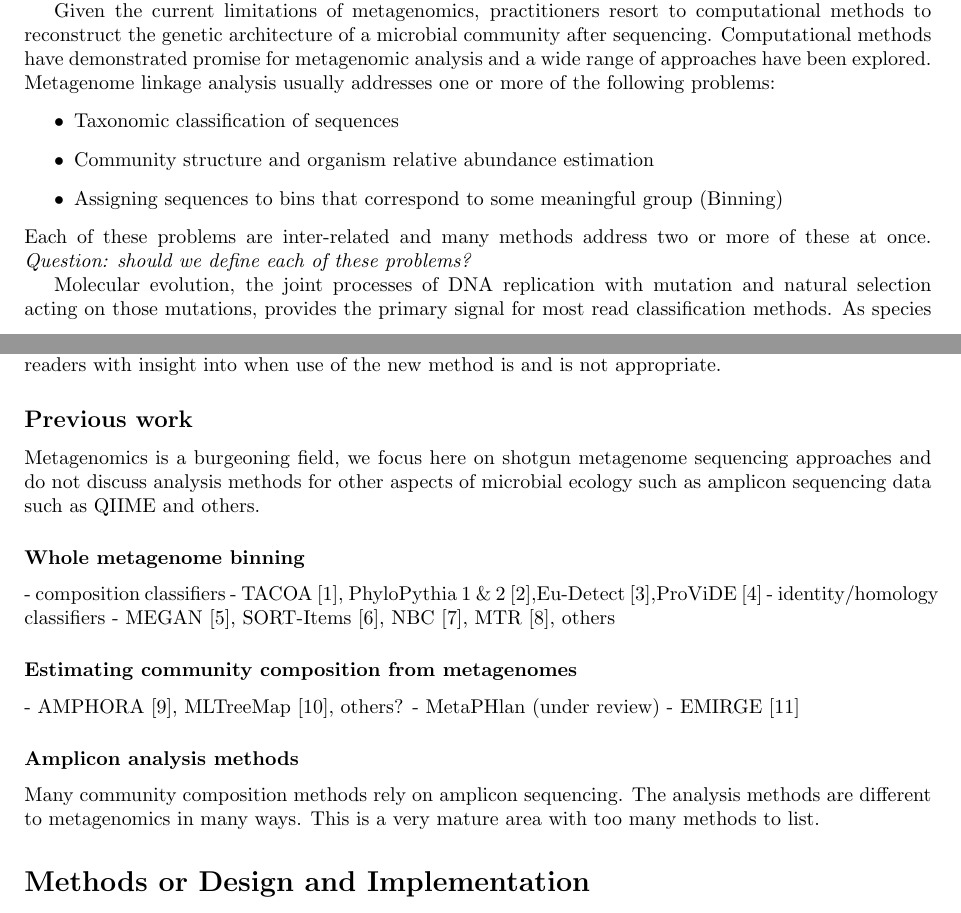
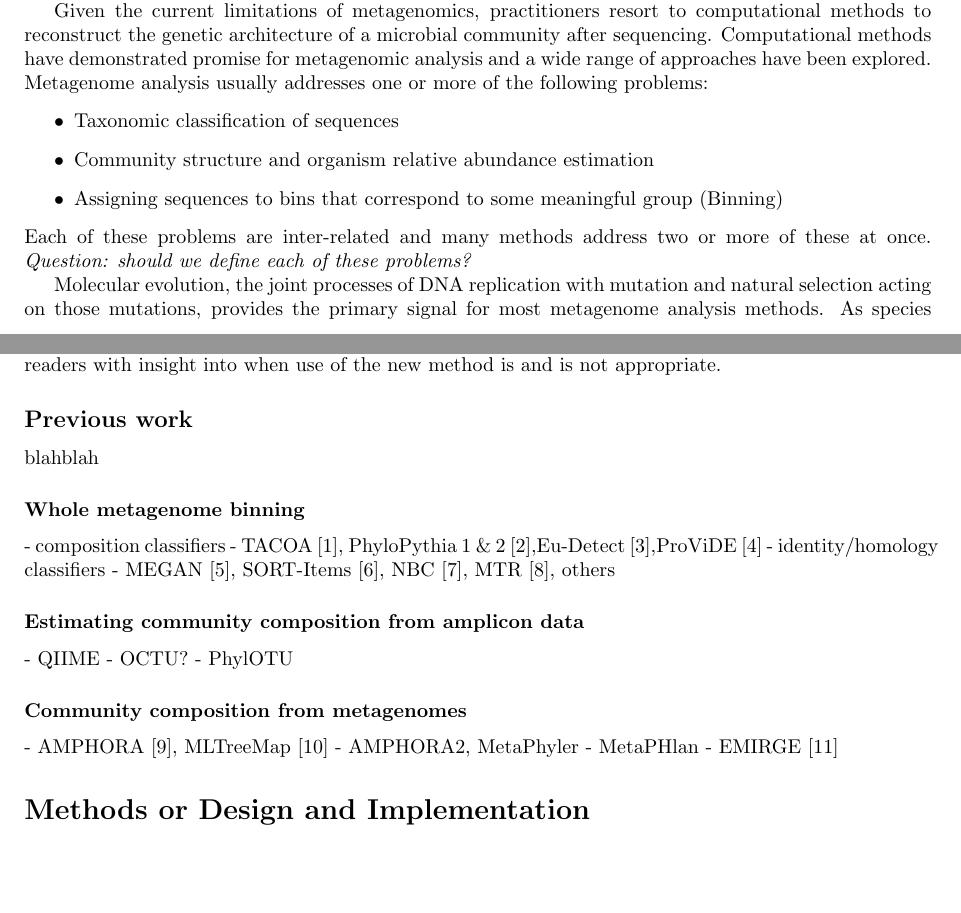
Before and after one commit to gjospin/PhyloSift, a LaTeX document (writing/phylosift.tex): two parts of pages 1 and 2 of 16, joined at a grey line, cut so that both start at the same text, the shorter picture padded with empty space. Compiled offline with pdfLaTeX.

Commit message:
some very minor revisions

```diff
--- a/writing/phylosift.tex
+++ b/writing/phylosift.tex
@@ -109,7 +109,7 @@ Furthermore, single-cell genomics has extensive equipment requirements and is hi
 
 Given the current limitations of metagenomics, practitioners resort to computational methods to reconstruct the genetic architecture of a microbial community after sequencing.
 Computational methods have demonstrated promise for metagenomic analysis and a wide range of approaches have been explored.
-Metagenome linkage analysis usually addresses one or more of the following problems:
+Metagenome analysis usually addresses one or more of the following problems:
 \begin{itemize}
 \item Taxonomic classification of sequences
 \item Community structure and organism relative abundance estimation
@@ -118,7 +118,7 @@ Metagenome linkage analysis usually addresses one or more of the following probl
 Each of these problems are inter-related and many methods address two or more of these at once.
 \textit{Question: should we define each of these problems?}
 
-Molecular evolution, the joint processes of DNA replication with mutation and natural selection acting on those mutations, provides the primary signal for most read classification methods.
+Molecular evolution, the joint processes of DNA replication with mutation and natural selection acting on those mutations, provides the primary signal for most metagenome analysis methods.
 As species diverge, differences such as nucleotide substitutions, insertions, deletions, and genomic rearrangements accumulate in their genomes, and these differences can be leveraged to infer a sequence's origin in a mixed metagenomic sample.
 
 In the present manuscript, we introduce a new method for reconstructing the genetic architecture of a metagenomic sample and for comparison of community structure among multiple related samples.
@@ -128,21 +128,22 @@ Finally, we compare the features of the new method to some related methods to pr
 
 
 \subsection*{Previous work}
-Metagenomics is a burgeoning field, we focus here on shotgun metagenome sequencing approaches and
-do not discuss analysis methods for other aspects of microbial ecology such as amplicon sequencing data such as QIIME and others.
+blahblah
+
 \subsubsection*{Whole metagenome binning}
 - composition classifiers
   - TACOA~\cite{Diaz2009}, PhyloPythia 1 \& 2\cite{Patil2011},Eu-Detect\cite{Mohammed2011},ProViDE~\cite{Ghosh2011}
 - identity/homology classifiers
   - MEGAN~\cite{Huson2007}, SORT-Items~\cite{Haque2009}, NBC~\cite{Rosen2011}, MTR~\cite{Gori2011}, others
-\subsubsection*{Estimating community composition from metagenomes}
-      - AMPHORA\cite{WuEisen2008}, MLTreeMap\cite{Stark2010}, others?
-      - MetaPHlan (under review)
+\subsubsection*{Estimating community composition from amplicon data}
+      - QIIME
+      - OCTU?
+      - PhylOTU
+\subsubsection*{Community composition from metagenomes}
+      - AMPHORA\cite{WuEisen2008}, MLTreeMap\cite{Stark2010}
+      - AMPHORA2, MetaPhyler
+      - MetaPHlan
       - EMIRGE\cite{Miller2011}
-\subsubsection*{Amplicon analysis methods}
-Many community composition methods rely on amplicon sequencing.
-The analysis methods are different to metagenomics in many ways.
-This is a very mature area with too many methods to list.
 
 % You may title this section "Methods" or "Models".
 % "Models" is not a valid title for PLoS ONE authors. However, PLoS ONE
```
